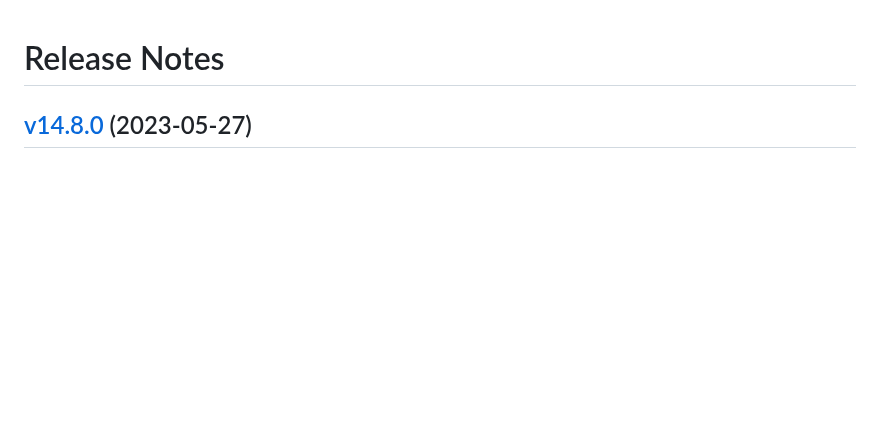
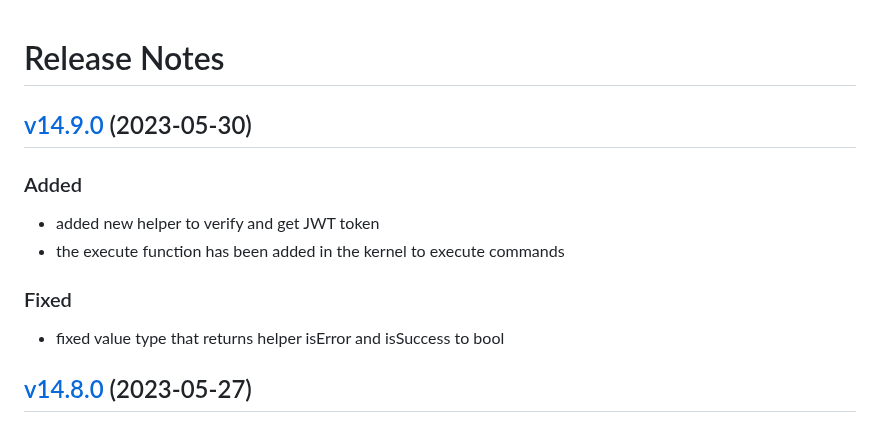
Before and after one commit to lion-packages/bundle, a Markdown page: CHANGELOG.md, the part around the change. Rendered like a GitHub page; blank space fills up the shorter version.

Commit message:
docs: updated changelog

```diff
--- a/CHANGELOG.md
+++ b/CHANGELOG.md
@@ -1,4 +1,13 @@
 # Release Notes
+
+## [v14.9.0](https://github.com/Sleon4/Lion-Framework/compare/v14.8.0...v14.9.0) (2023-05-30)
+
+### Added
+- added new helper to verify and get JWT token
+- the execute function has been added in the kernel to execute commands
+
+### Fixed
+- fixed value type that returns helper isError and isSuccess to bool
 
 ## [v14.8.0](https://github.com/Sleon4/Lion-Framework/compare/v14.7.0...v14.8.0) (2023-05-27)
 
```
